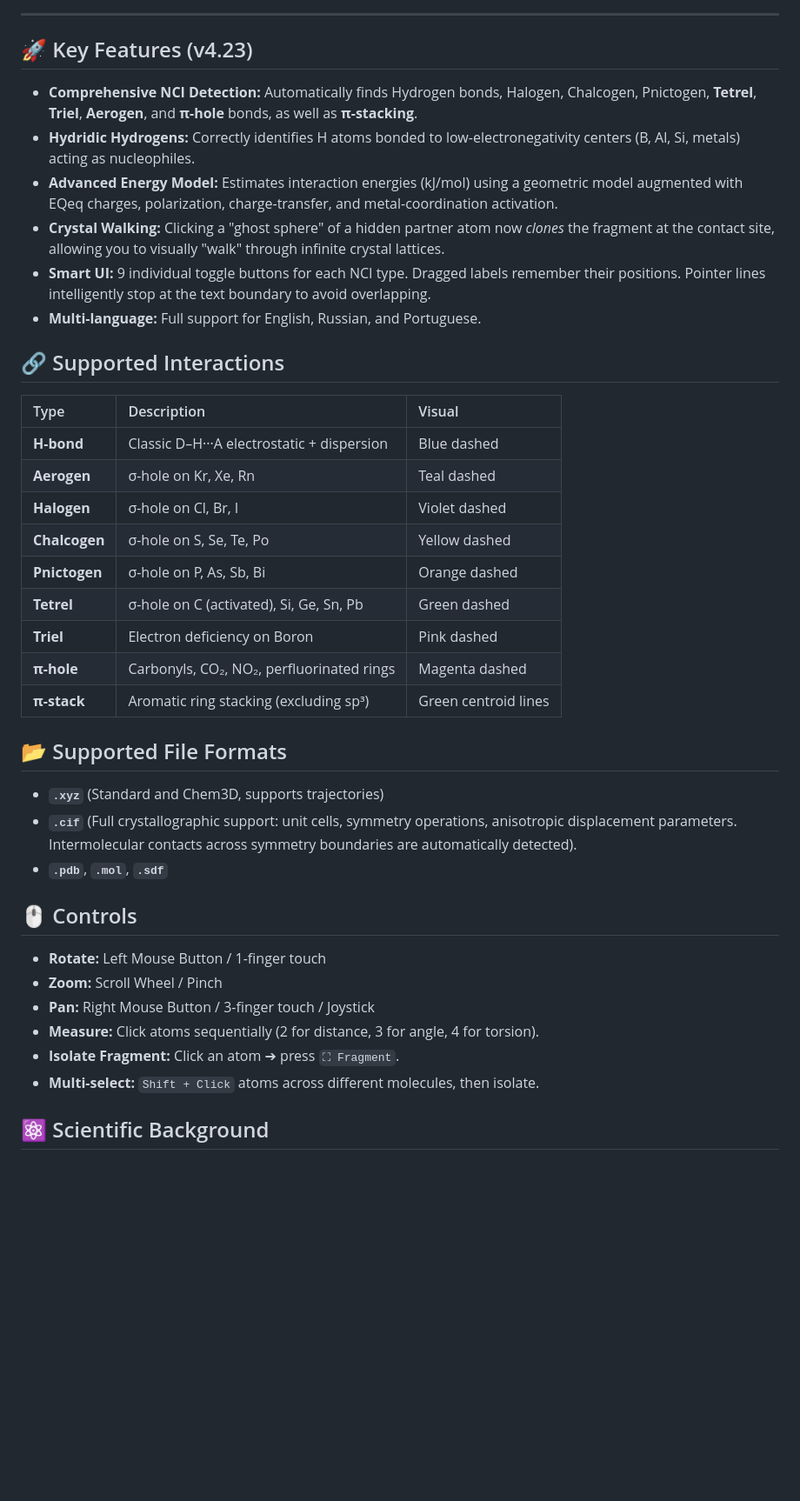
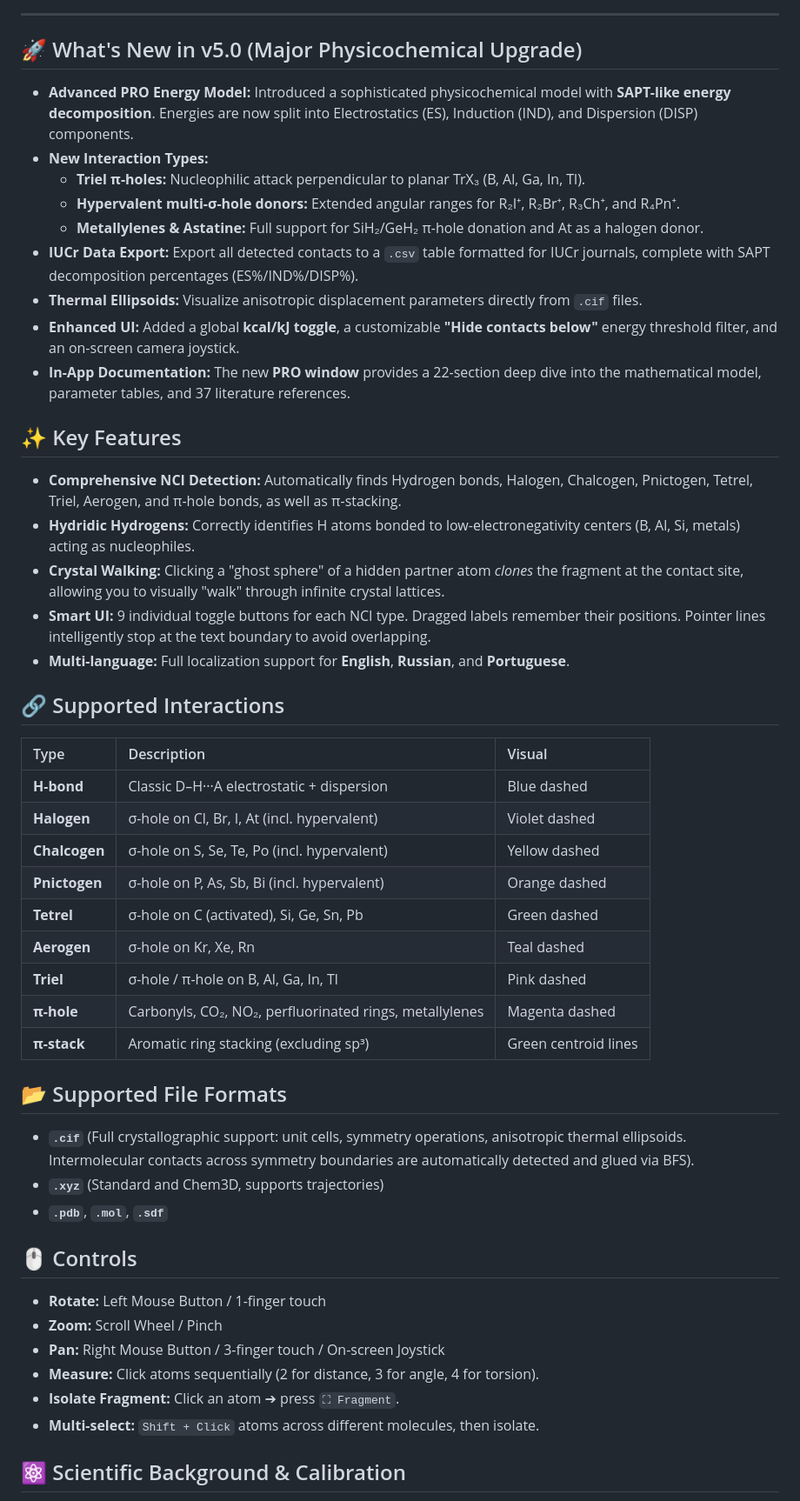
Before and after one commit to Dmitrii-Bolotin/NCI-Lens, a Markdown page: README.md, the part around one of its changes. Shown at 87% size. GitHub-like rendering; blank space fills up the shorter version.

```diff
--- a/README.md
+++ b/README.md
@@ -9,43 +13,54 @@
 
 ---
 
-## 🚀 Key Features (v4.23)
+## 🚀 What's New in v5.0 (Major Physicochemical Upgrade)
 
-*   **Comprehensive NCI Detection:** Automatically finds Hydrogen bonds, Halogen, Chalcogen, Pnictogen, **Tetrel**, **Triel**, **Aerogen**, and **π-hole** bonds, as well as **π-stacking**.
+*   **Advanced PRO Energy Model:** Introduced a sophisticated physicochemical model with **SAPT-like energy decomposition**. Energies are now split into Electrostatics (ES), Induction (IND), and Dispersion (DISP) components.
+*   **New Interaction Types:**
+    *   **Triel π-holes:** Nucleophilic attack perpendicular to planar TrX₃ (B, Al, Ga, In, Tl).
+    *   **Hypervalent multi-σ-hole donors:** Extended angular ranges for R₂I⁺, R₂Br⁺, R₃Ch⁺, and R₄Pn⁺.
+    *   **Metallylenes & Astatine:** Full support for SiH₂/GeH₂ π-hole donation and At as a halogen donor.
+*   **IUCr Data Export:** Export all detected contacts to a `.csv` table formatted for IUCr journals, complete with SAPT decomposition percentages (ES%/IND%/DISP%).
+*   **Thermal Ellipsoids:** Visualize anisotropic displacement parameters directly from `.cif` files.
+*   **Enhanced UI:** Added a global **kcal/kJ toggle**, a customizable **"Hide contacts below"** energy threshold filter, and an on-screen camera joystick.
+*   **In-App Documentation:** The new **PRO window** provides a 22-section deep dive into the mathematical model, parameter tables, and 37 literature references.
+
+## ✨ Key Features
+
+*   **Comprehensive NCI Detection:** Automatically finds Hydrogen bonds, Halogen, Chalcogen, Pnictogen, Tetrel, Triel, Aerogen, and π-hole bonds, as well as π-stacking.
 *   **Hydridic Hydrogens:** Correctly identifies H atoms bonded to low-electronegativity centers (B, Al, Si, metals) acting as nucleophiles.
-*   **Advanced Energy Model:** Estimates interaction energies (kJ/mol) using a geometric model augmented with EQeq charges, polarization, charge-transfer, and metal-coordination activation.
-*   **Crystal Walking:** Clicking a "ghost sphere" of a hidden partner atom now *clones* the fragment at the contact site, allowing you to visually "walk" through infinite crystal lattices.
+*   **Crystal Walking:** Clicking a "ghost sphere" of a hidden partner atom *clones* the fragment at the contact site, allowing you to visually "walk" through infinite crystal lattices.
 *   **Smart UI:** 9 individual toggle buttons for each NCI type. Dragged labels remember their positions. Pointer lines intelligently stop at the text boundary to avoid overlapping.
-*   **Multi-language:** Full support for English, Russian, and Portuguese.
+*   **Multi-language:** Full localization support for **English**, **Russian**, and **Portuguese**.
 
 ## 🔗 Supported Interactions
 
 | Type | Description | Visual |
 | :--- | :--- | :--- |
 | **H-bond** | Classic D–H···A electrostatic + dispersion | Blue dashed |
+| **Halogen** | σ-hole on Cl, Br, I, At (incl. hypervalent) | Violet dashed |
+| **Chalcogen** | σ-hole on S, Se, Te, Po (incl. hypervalent) | Yellow dashed |
+| **Pnictogen** | σ-hole on P, As, Sb, Bi (incl. hypervalent) | Orange dashed |
+| **Tetrel** | σ-hole on C (activated), Si, Ge, Sn, Pb | Green dashed |
 | **Aerogen** | σ-hole on Kr, Xe, Rn | Teal dashed |
-| **Halogen** | σ-hole on Cl, Br, I | Violet dashed |
-| **Chalcogen** | σ-hole on S, Se, Te, Po | Yellow dashed |
-| **Pnictogen** | σ-hole on P, As, Sb, Bi | Orange dashed |
-| **Tetrel** | σ-hole on C (activated), Si, Ge, Sn, Pb | Green dashed |
-| **Triel** | Electron deficiency on Boron | Pink dashed |
-| **π-hole** | Carbonyls, CO₂, NO₂, perfluorinated rings | Magenta dashed |
+| **Triel** | σ-hole / π-hole on B, Al, Ga, In, Tl | Pink dashed |
+| **π-hole** | Carbonyls, CO₂, NO₂, perfluorinated rings, metallylenes | Magenta dashed |
 | **π-stack** | Aromatic ring stacking (excluding sp³) | Green centroid lines |
 
 ## 📂 Supported File Formats
 
+*   **`.cif`** (Full crystallographic support: unit cells, symmetry operations, anisotropic thermal ellipsoids. Intermolecular contacts across symmetry boundaries are automatically detected and glued via BFS).
 *   **`.xyz`** (Standard and Chem3D, supports trajectories)
-*   **`.cif`** (Full crystallographic support: unit cells, symmetry operations, anisotropic displacement parameters. Intermolecular contacts across symmetry boundaries are automatically detected).
 *   **`.pdb`**, **`.mol`**, **`.sdf`**
 
 ## 🖱️ Controls
 
 *   **Rotate:** Left Mouse Button / 1-finger touch
 *   **Zoom:** Scroll Wheel / Pinch
-*   **Pan:** Right Mouse Button / 3-finger touch / Joystick
+*   **Pan:** Right Mouse Button / 3-finger touch / On-screen Joystick
 *   **Measure:** Click atoms sequentially (2 for distance, 3 for angle, 4 for torsion).
 *   **Isolate Fragment:** Click an atom ➔ press `⛶ Fragment`.
 *   **Multi-select:** `Shift + Click` atoms across different molecules, then isolate.
 
-## ⚛️ Scientific Background
+## ⚛️ Scientific Background & Calibration
 
```
Also changed, not shown: other parts of README.md (+13 -7 lines).
